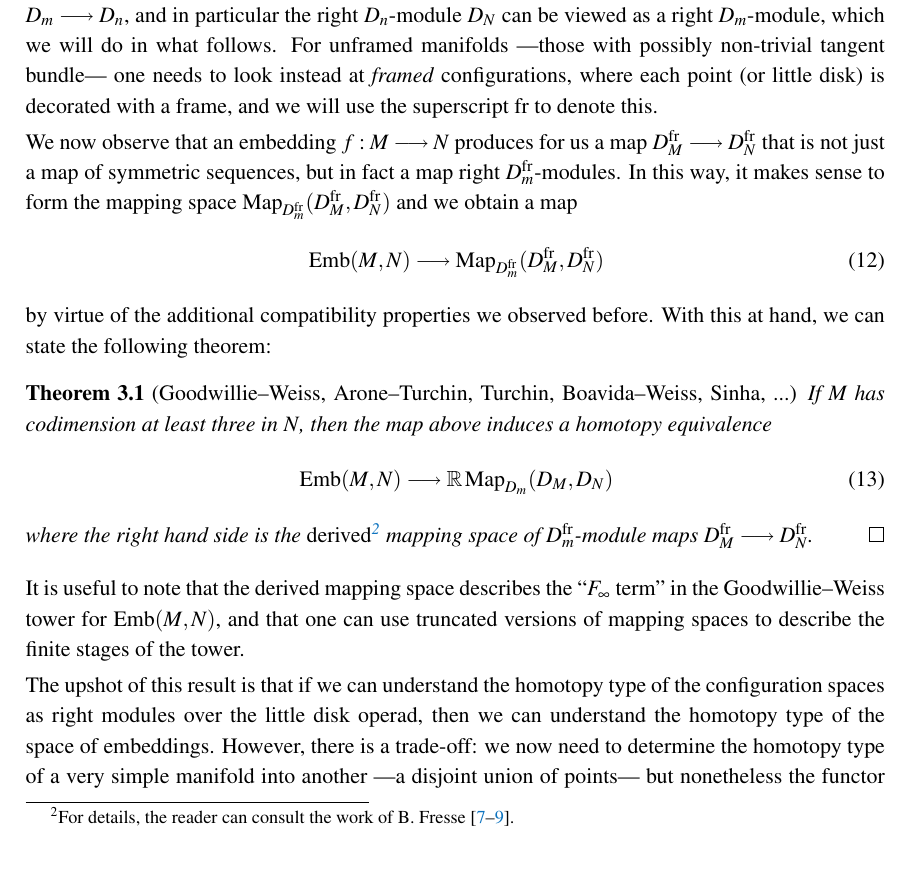
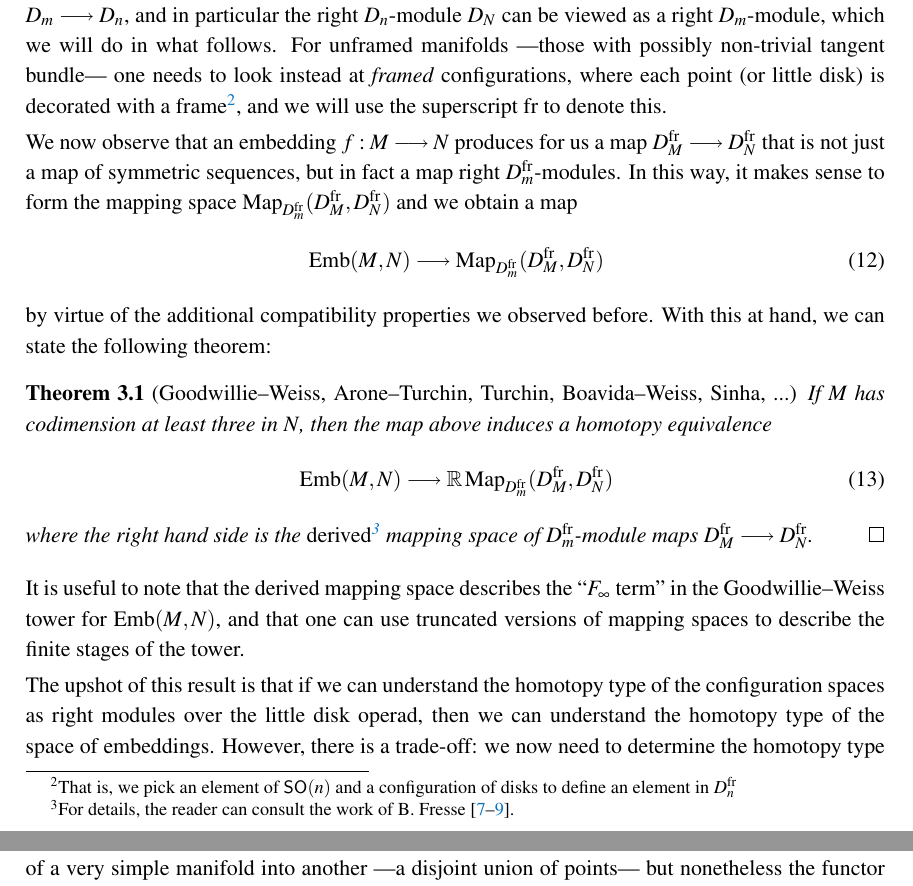
Before and after one commit to ptamarov/talbot_notes_2021, a LaTeX paper (talbot-notes-idrissi.tex): part of page 4 of 12 before the commit and two parts of pages 4 and 5 of 12 after it, the two joined at a grey line, cut so that both start at the same text. The pictures show the PDF file talbot-notes-idrissi.pdf that the author committed with the source.

Commit message:
Last edits

```diff
--- a/talbot-notes-idrissi.tex
+++ b/talbot-notes-idrissi.tex
@@ -213,7 +213,7 @@ this at hand, what we want is an equivariant associative map
  unframed manifolds ---those with possibly non-trivial
  tangent bundle--- one needs to look instead at \emph{framed}
  configurations, where each point (or little disk) is
- decorated with a frame, and we will use the superscript
+ decorated with a frame\footnote{That is, we pick an element of $\mathsf{SO}(n)$ and a configuration of disks to define an element in $D_n^{\mathrm{fr}}$}, and we will use the superscript
  $\mathrm{fr}$ to denote this.
 
  We now observe that an embedding $f:M\longrightarrow N$
@@ -234,7 +234,9 @@ this at hand, what we want is an equivariant associative map
  three in $N$, then the map above induces a homotopy
  equivalence
  \[ \label{eq:derivedMap}
- 	\Emb(M,N) \longrightarrow \mathbb R \Map_{D_m}(D_M,D_N)\]
+ 	\Emb(M,N) \longrightarrow
+ 		\mathbb R \Map_{D_m^\mathrm{fr}}
+ 			(D_M^\mathrm{fr},D_N^\mathrm{fr})\]
  where the right hand side is the \emph{derived}\footnote{For
  details, the reader can consult the work of B. Fresse~\cite{Fresse2009,FresseBook1,FresseBook2}.}
  mapping space of $D_m^\mathrm{fr}$-module maps $D_M^\mathrm{fr}\longrightarrow D_N^\mathrm{fr}$.
```
Also changed, not shown: talbot-notes-idrissi.pdf, 2 other files.
